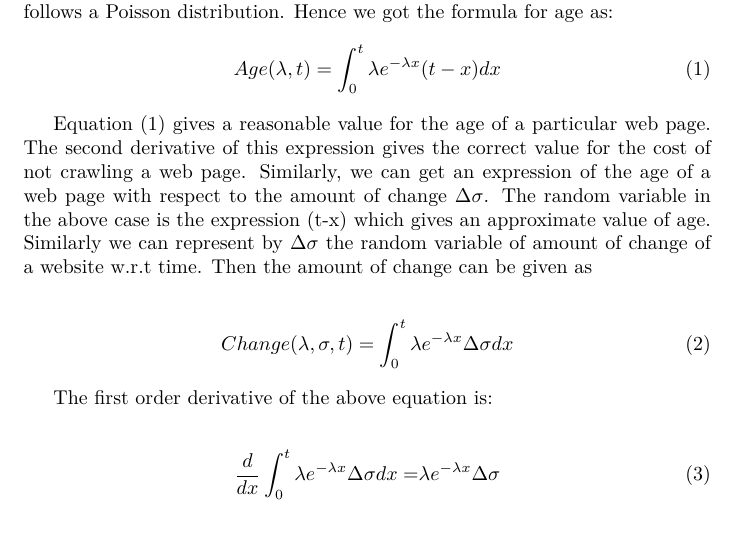
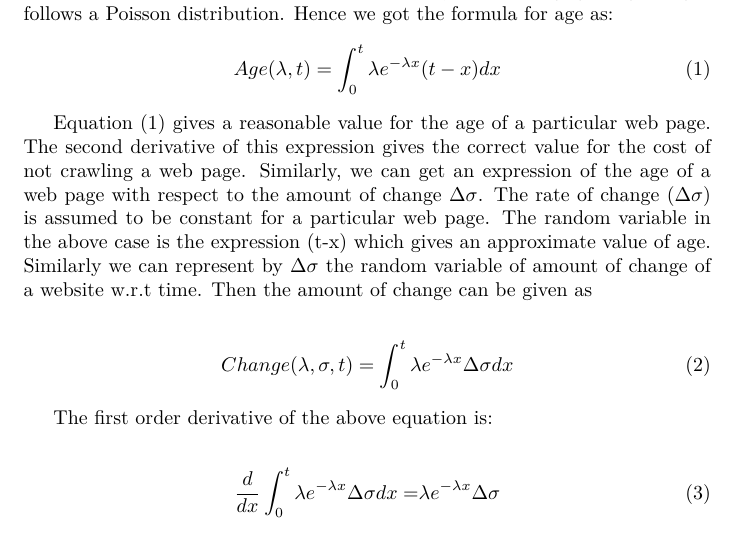
Before and after one commit to algorithmcardboard/Web-Search-Engines-assignment, a LaTeX problem sheet (writeups/assignment1.tex): part of page 4 of 4, cut so that both start at the same text. Compiled offline with pdfLaTeX.

Commit message:
more changes

```diff
--- a/writeups/assignment1.tex
+++ b/writeups/assignment1.tex
@@ -82,7 +82,7 @@ From the CMS book, we know that the probability of a web page getting changed fo
   Age(\lambda, t) = \int_{0}^{t} \lambda e^{-\lambda x}(t - x)dx
 \end{align}
 
-Equation~\eqref{age_eq} gives a reasonable value for the age of a particular web page.  The second derivative of this expression gives the correct value for the cost of not crawling a web page.  Similarly, we can get an expression of the age of a web page with respect to the amount of change $\Delta \sigma$.  The random variable in the above case is the expression (t-x) which gives an approximate value of age.  Similarly we can represent by $\Delta\sigma$ the random variable of amount of change of a website w.r.t time.  Then the amount of change can be given as
+Equation~\eqref{age_eq} gives a reasonable value for the age of a particular web page.  The second derivative of this expression gives the correct value for the cost of not crawling a web page.  Similarly, we can get an expression of the age of a web page with respect to the amount of change $\Delta \sigma$.  The rate of change $(\Delta \sigma)$ is assumed to be constant for a particular web page. The random variable in the above case is the expression (t-x) which gives an approximate value of age.  Similarly we can represent by $\Delta\sigma$ the random variable of amount of change of a website w.r.t time.  Then the amount of change can be given as
 
 \begin{align}
   \label{change_eq}
```
Also changed, not shown: writeups/assignment1.pdf, writeups/assignment1.tex (1 more changed lines).
